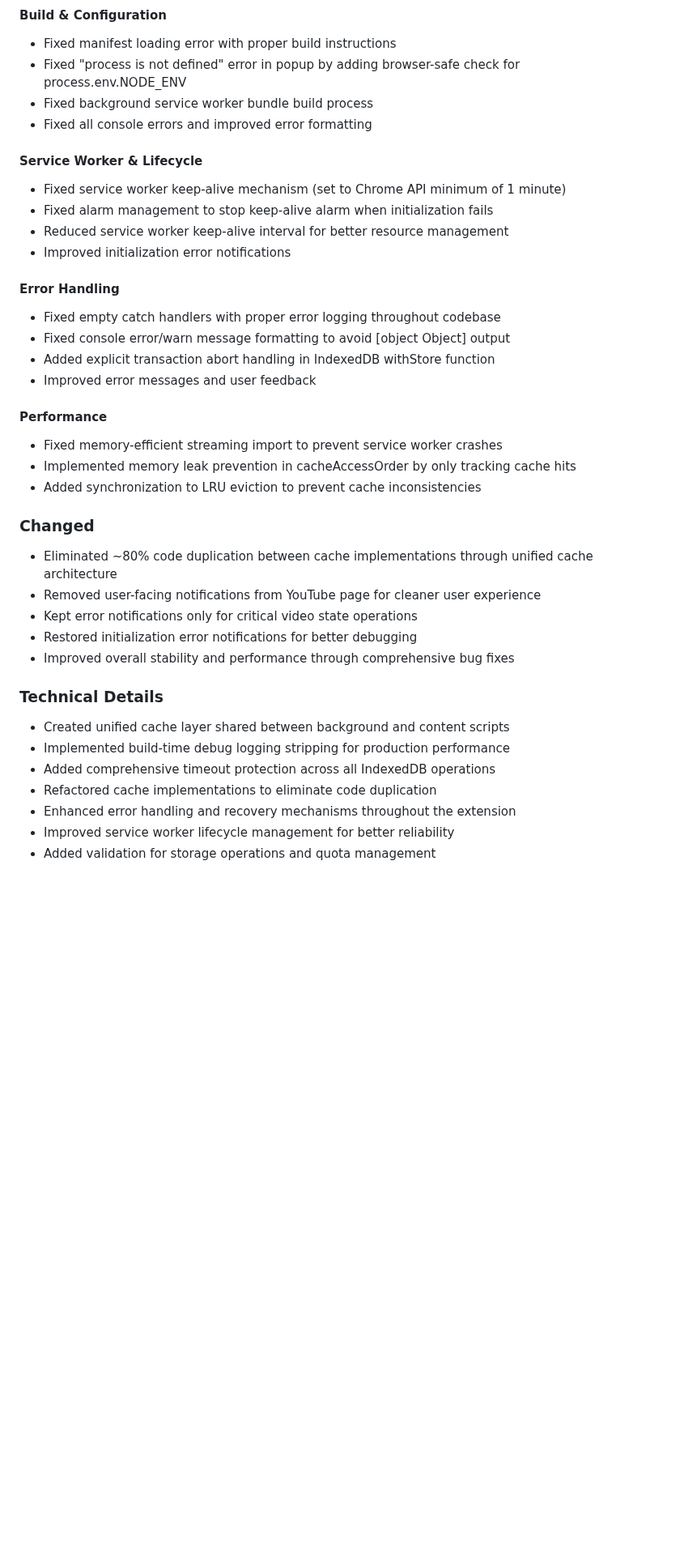
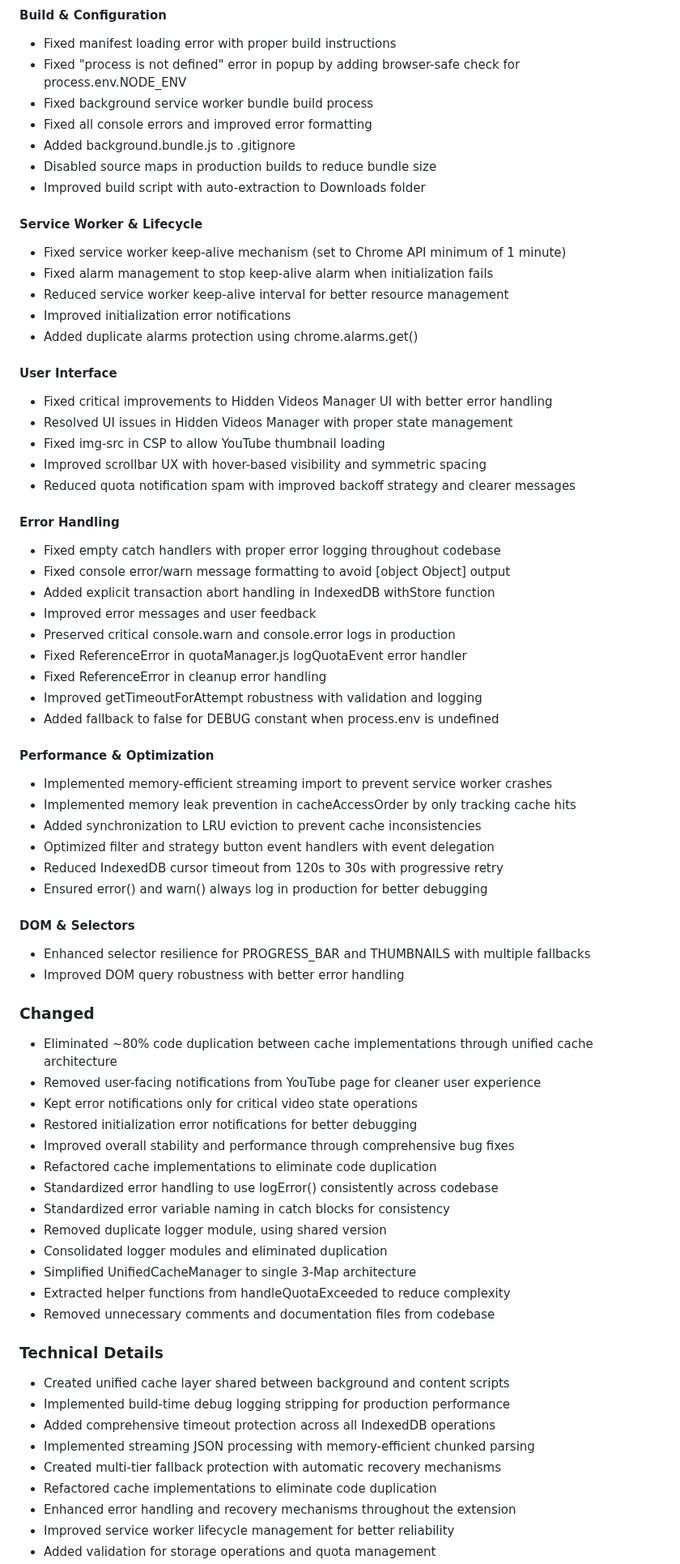
Before and after one commit to m-minasyan/youtube-hide-watched-video-extension, a Markdown page: docs/changelog.md, the part around one of its changes. Shown at 81% size. Rendered like a GitHub page; blank space fills up the shorter version.

```diff
--- a/docs/changelog.md
+++ b/docs/changelog.md
@@ -58,23 +80,46 @@ and this project adheres to [Semantic Versioning](https://semver.org/spec/v2.0.0
 - Fixed "process is not defined" error in popup by adding browser-safe check for process.env.NODE_ENV
 - Fixed background service worker bundle build process
 - Fixed all console errors and improved error formatting
+- Added background.bundle.js to .gitignore
+- Disabled source maps in production builds to reduce bundle size
+- Improved build script with auto-extraction to Downloads folder
 
 #### Service Worker & Lifecycle
 - Fixed service worker keep-alive mechanism (set to Chrome API minimum of 1 minute)
 - Fixed alarm management to stop keep-alive alarm when initialization fails
 - Reduced service worker keep-alive interval for better resource management
 - Improved initialization error notifications
+- Added duplicate alarms protection using chrome.alarms.get()
+
+#### User Interface
+- Fixed critical improvements to Hidden Videos Manager UI with better error handling
+- Resolved UI issues in Hidden Videos Manager with proper state management
+- Fixed img-src in CSP to allow YouTube thumbnail loading
+- Improved scrollbar UX with hover-based visibility and symmetric spacing
+- Reduced quota notification spam with improved backoff strategy and clearer messages
 
 #### Error Handling
 - Fixed empty catch handlers with proper error logging throughout codebase
 - Fixed console error/warn message formatting to avoid [object Object] output
 - Added explicit transaction abort handling in IndexedDB withStore function
 - Improved error messages and user feedback
+- Preserved critical console.warn and console.error logs in production
+- Fixed ReferenceError in quotaManager.js logQuotaEvent error handler
+- Fixed ReferenceError in cleanup error handling
+- Improved getTimeoutForAttempt robustness with validation and logging
+- Added fallback to false for DEBUG constant when process.env is undefined
 
-#### Performance
-- Fixed memory-efficient streaming import to prevent service worker crashes
+#### Performance & Optimization
+- Implemented memory-efficient streaming import to prevent service worker crashes
 - Implemented memory leak prevention in cacheAccessOrder by only tracking cache hits
 - Added synchronization to LRU eviction to prevent cache inconsistencies
+- Optimized filter and strategy button event handlers with event delegation
+- Reduced IndexedDB cursor timeout from 120s to 30s with progressive retry
+- Ensured error() and warn() always log in production for better debugging
+
+#### DOM & Selectors
+- Enhanced selector resilience for PROGRESS_BAR and THUMBNAILS with multiple fallbacks
+- Improved DOM query robustness with better error handling
 
 ### Changed
 
@@ -83,12 +128,22 @@ and this project adheres to [Semantic Versioning](https://semver.org/spec/v2.0.0
 - Kept error notifications only for critical video state operations
 - Restored initialization error notifications for better debugging
 - Improved overall stability and performance through comprehensive bug fixes
+- Refactored cache implementations to eliminate code duplication
+- Standardized error handling to use logError() consistently across codebase
+- Standardized error variable naming in catch blocks for consistency
+- Removed duplicate logger module, using shared version
+- Consolidated logger modules and eliminated duplication
+- Simplified UnifiedCacheManager to single 3-Map architecture
+- Extracted helper functions from handleQuotaExceeded to reduce complexity
+- Removed unnecessary comments and documentation files from codebase
 
 ### Technical Details
 
 - Created unified cache layer shared between background and content scripts
 - Implemented build-time debug logging stripping for production performance
 - Added comprehensive timeout protection across all IndexedDB operations
+- Implemented streaming JSON processing with memory-efficient chunked parsing
+- Created multi-tier fallback protection with automatic recovery mechanisms
 - Refactored cache implementations to eliminate code duplication
 - Enhanced error handling and recovery mechanisms throughout the extension
 - Improved service worker lifecycle management for better reliability
```
Also changed, not shown: other parts of docs/changelog.md (+41 -2 lines).
